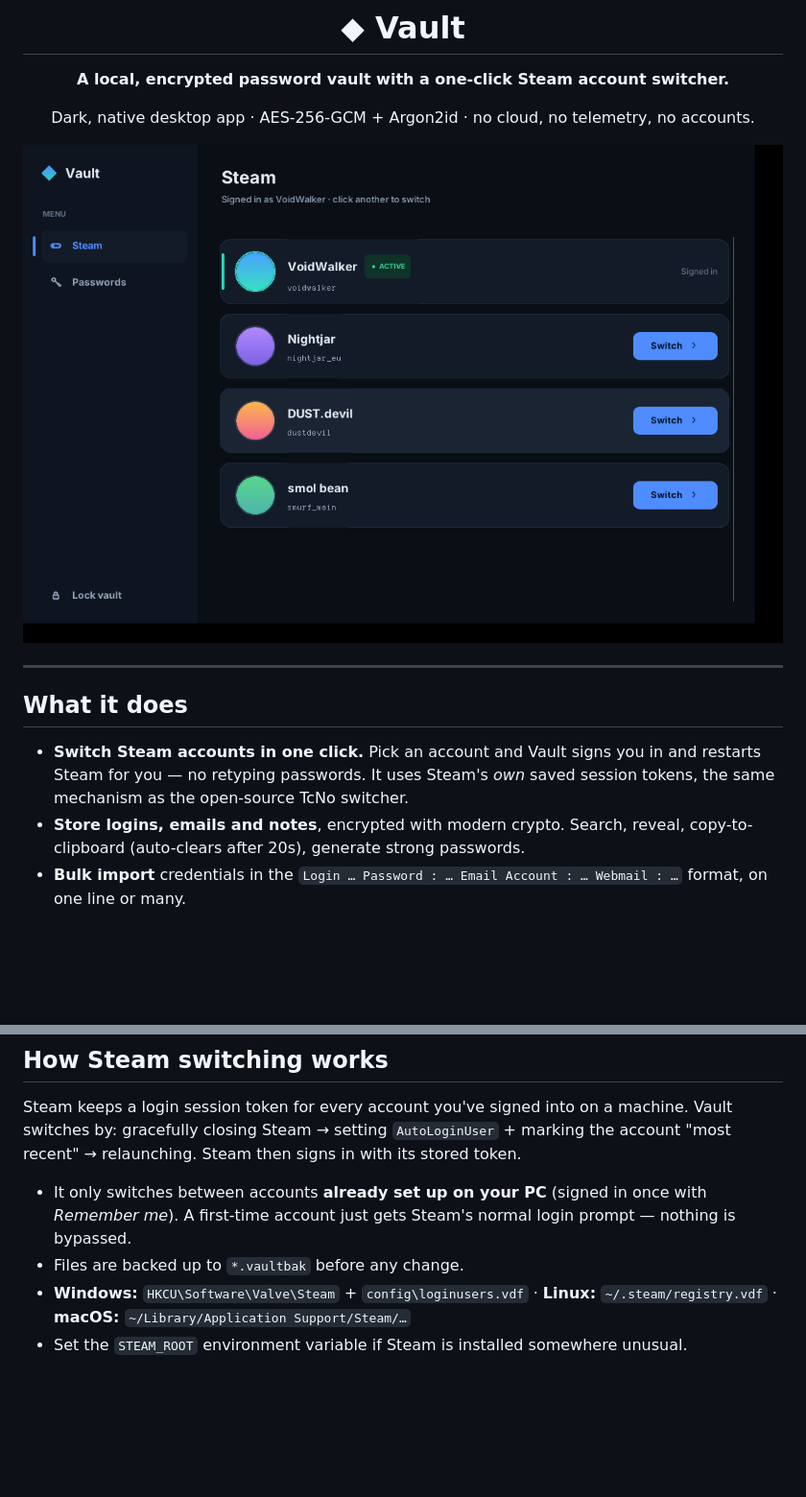
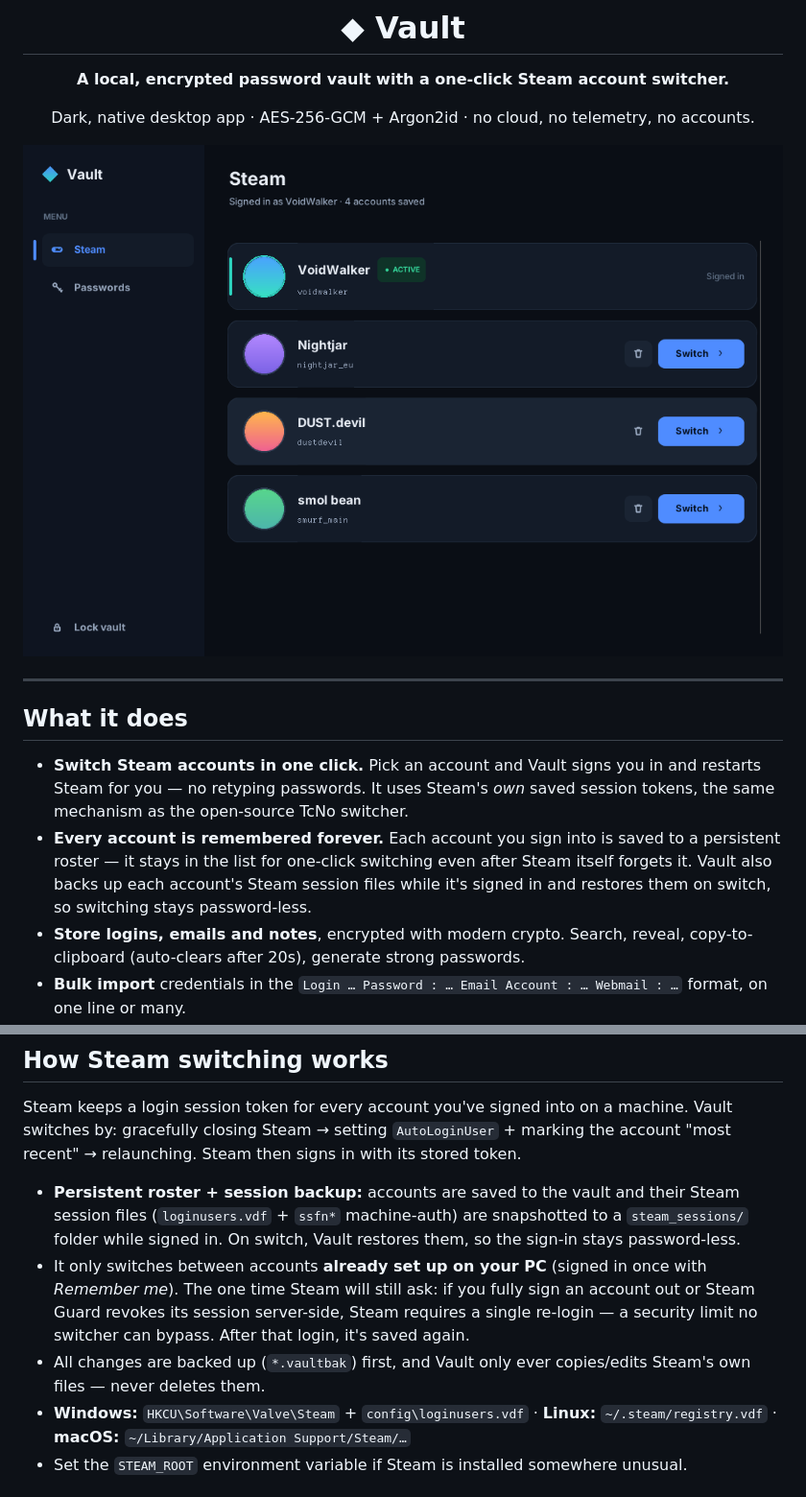
Before and after one commit to YahGoFile/vault-steam-switcher, a Markdown page: README.md, 2 parts joined by grey strips. Shown at 96% size. Rendered like a GitHub page; pictures changed too: docs/ui_steam.png; blank space fills up the shorter version.

```diff
--- a/README.md
+++ b/README.md
@@ -15,6 +15,7 @@ Dark, native desktop app · AES-256-GCM + Argon2id · no cloud, no telemetry, no
 ## What it does
 
 - **Switch Steam accounts in one click.** Pick an account and Vault signs you in and restarts Steam for you — no retyping passwords. It uses Steam's *own* saved session tokens, the same mechanism as the open-source TcNo switcher.
+- **Every account is remembered forever.** Each account you sign into is saved to a persistent roster — it stays in the list for one-click switching even after Steam itself forgets it. Vault also backs up each account's Steam session files while it's signed in and restores them on switch, so switching stays password-less.
 - **Store logins, emails and notes**, encrypted with modern crypto. Search, reveal, copy-to-clipboard (auto-clears after 20s), generate strong passwords.
 - **Bulk import** credentials in the `Login … Password : … Email Account : … Webmail : …` format, on one line or many.
 
@@ -55,8 +56,9 @@ Requires Python 3.10+ (and Tk — bundled with python.org installers; on Linux `
 
 Steam keeps a login session token for every account you've signed into on a machine. Vault switches by: gracefully closing Steam → setting `AutoLoginUser` + marking the account "most recent" → relaunching. Steam then signs in with its stored token.
 
-- It only switches between accounts **already set up on your PC** (signed in once with *Remember me*). A first-time account just gets Steam's normal login prompt — nothing is bypassed.
-- Files are backed up to `*.vaultbak` before any change.
+- **Persistent roster + session backup:** accounts are saved to the vault and their Steam session files (`loginusers.vdf` + `ssfn*` machine-auth) are snapshotted to a `steam_sessions/` folder while signed in. On switch, Vault restores them, so the sign-in stays password-less.
+- It only switches between accounts **already set up on your PC** (signed in once with *Remember me*). The one time Steam will still ask: if you fully sign an account out or Steam Guard revokes its session server-side, Steam requires a single re-login — a security limit no switcher can bypass. After that login, it's saved again.
+- All changes are backed up (`*.vaultbak`) first, and Vault only ever copies/edits Steam's own files — never deletes them.
 - **Windows:** `HKCU\Software\Valve\Steam` + `config\loginusers.vdf` · **Linux:** `~/.steam/registry.vdf` · **macOS:** `~/Library/Application Support/Steam/…`
 - Set the `STEAM_ROOT` environment variable if Steam is installed somewhere unusual.
 
```
Also changed, not shown: 5 other files.
